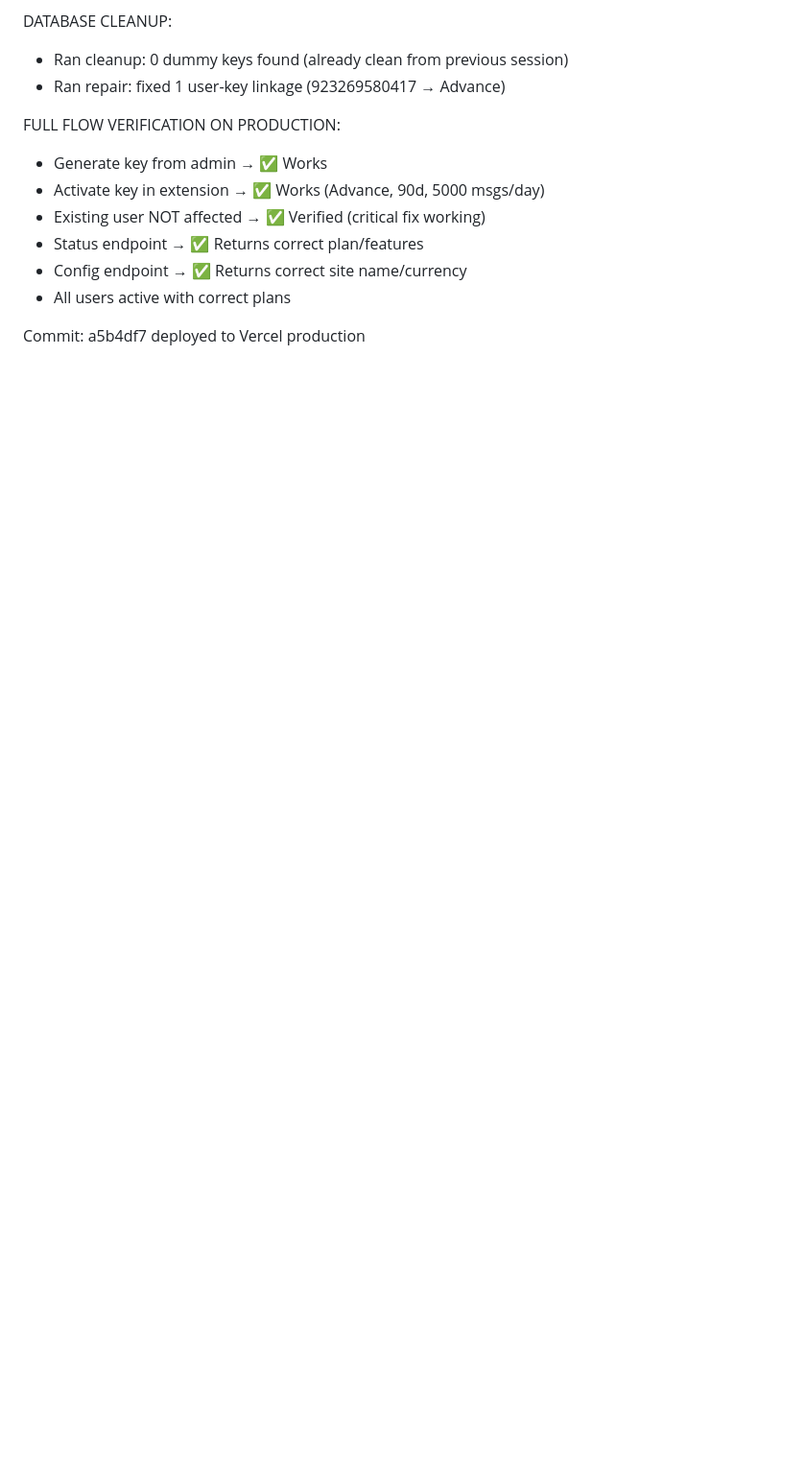
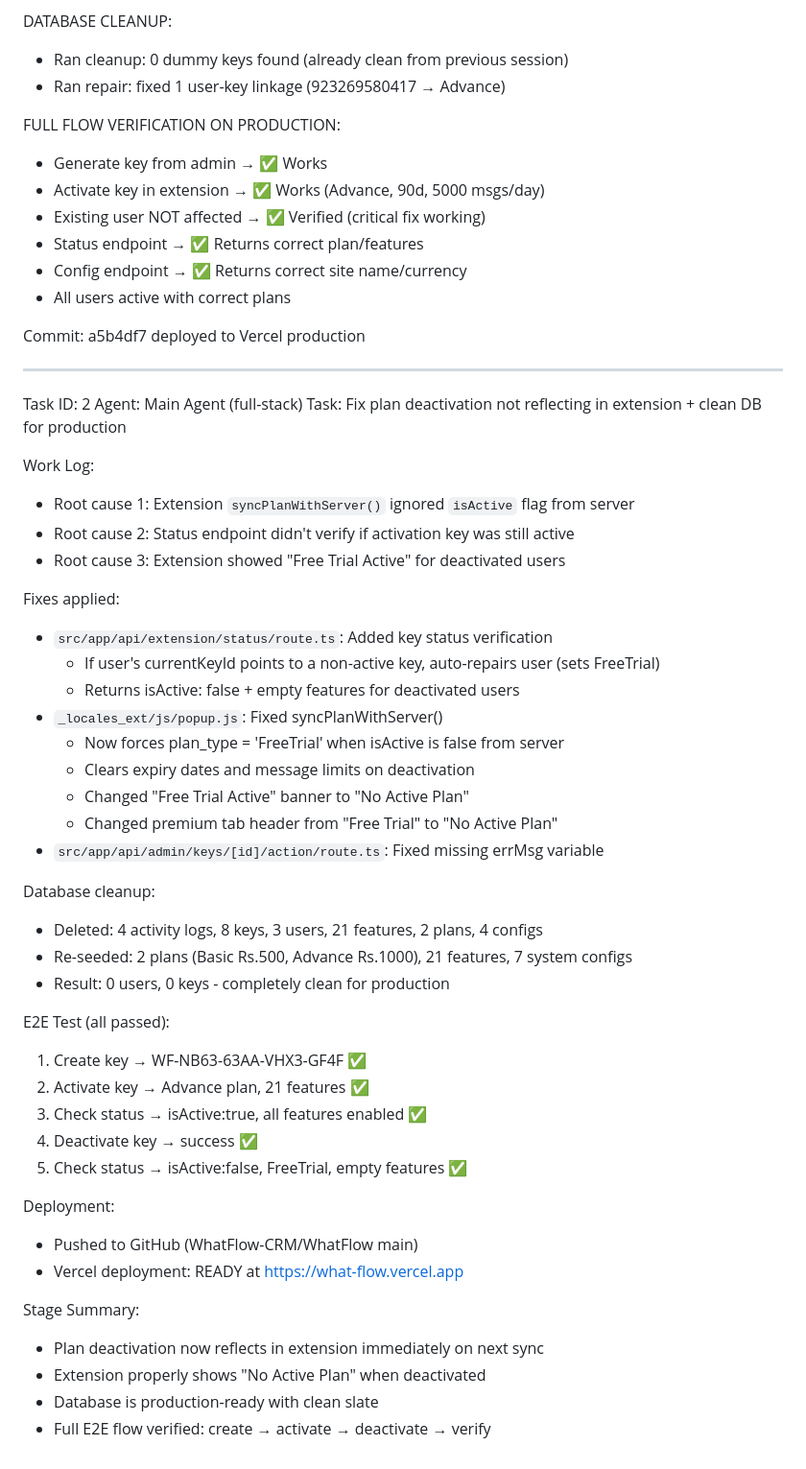
Before and after one commit to WhatFlow-CRM/WhatFlow, a Markdown page: worklog.md, the part around the change. Shown at 96% size. Rendered like a GitHub page; blank space fills up the shorter version.

Commit message:
4dd3f22e-61e3-4000-89ee-c1f1eff0eb07

```diff
--- a/worklog.md
+++ b/worklog.md
@@ -184,3 +184,46 @@ FULL FLOW VERIFICATION ON PRODUCTION:
 - All users active with correct plans
 
 Commit: a5b4df7 deployed to Vercel production
+
+---
+Task ID: 2
+Agent: Main Agent (full-stack)
+Task: Fix plan deactivation not reflecting in extension + clean DB for production
+
+Work Log:
+- Root cause 1: Extension `syncPlanWithServer()` ignored `isActive` flag from server
+- Root cause 2: Status endpoint didn't verify if activation key was still active
+- Root cause 3: Extension showed "Free Trial Active" for deactivated users
+
+Fixes applied:
+- `src/app/api/extension/status/route.ts`: Added key status verification
+  - If user's currentKeyId points to a non-active key, auto-repairs user (sets FreeTrial)
+  - Returns isActive: false + empty features for deactivated users
+- `_locales_ext/js/popup.js`: Fixed syncPlanWithServer()
+  - Now forces plan_type = 'FreeTrial' when isActive is false from server
+  - Clears expiry dates and message limits on deactivation
+  - Changed "Free Trial Active" banner to "No Active Plan"
+  - Changed premium tab header from "Free Trial" to "No Active Plan"
+- `src/app/api/admin/keys/[id]/action/route.ts`: Fixed missing errMsg variable
+
+Database cleanup:
+- Deleted: 4 activity logs, 8 keys, 3 users, 21 features, 2 plans, 4 configs
+- Re-seeded: 2 plans (Basic Rs.500, Advance Rs.1000), 21 features, 7 system configs
+- Result: 0 users, 0 keys - completely clean for production
+
+E2E Test (all passed):
+1. Create key → WF-NB63-63AA-VHX3-GF4F ✅
+2. Activate key → Advance plan, 21 features ✅
+3. Check status → isActive:true, all features enabled ✅
+4. Deactivate key → success ✅
+5. Check status → isActive:false, FreeTrial, empty features ✅
+
+Deployment:
+- Pushed to GitHub (WhatFlow-CRM/WhatFlow main)
+- Vercel deployment: READY at https://what-flow.vercel.app
+
+Stage Summary:
+- Plan deactivation now reflects in extension immediately on next sync
+- Extension properly shows "No Active Plan" when deactivated
+- Database is production-ready with clean slate
+- Full E2E flow verified: create → activate → deactivate → verify
```
